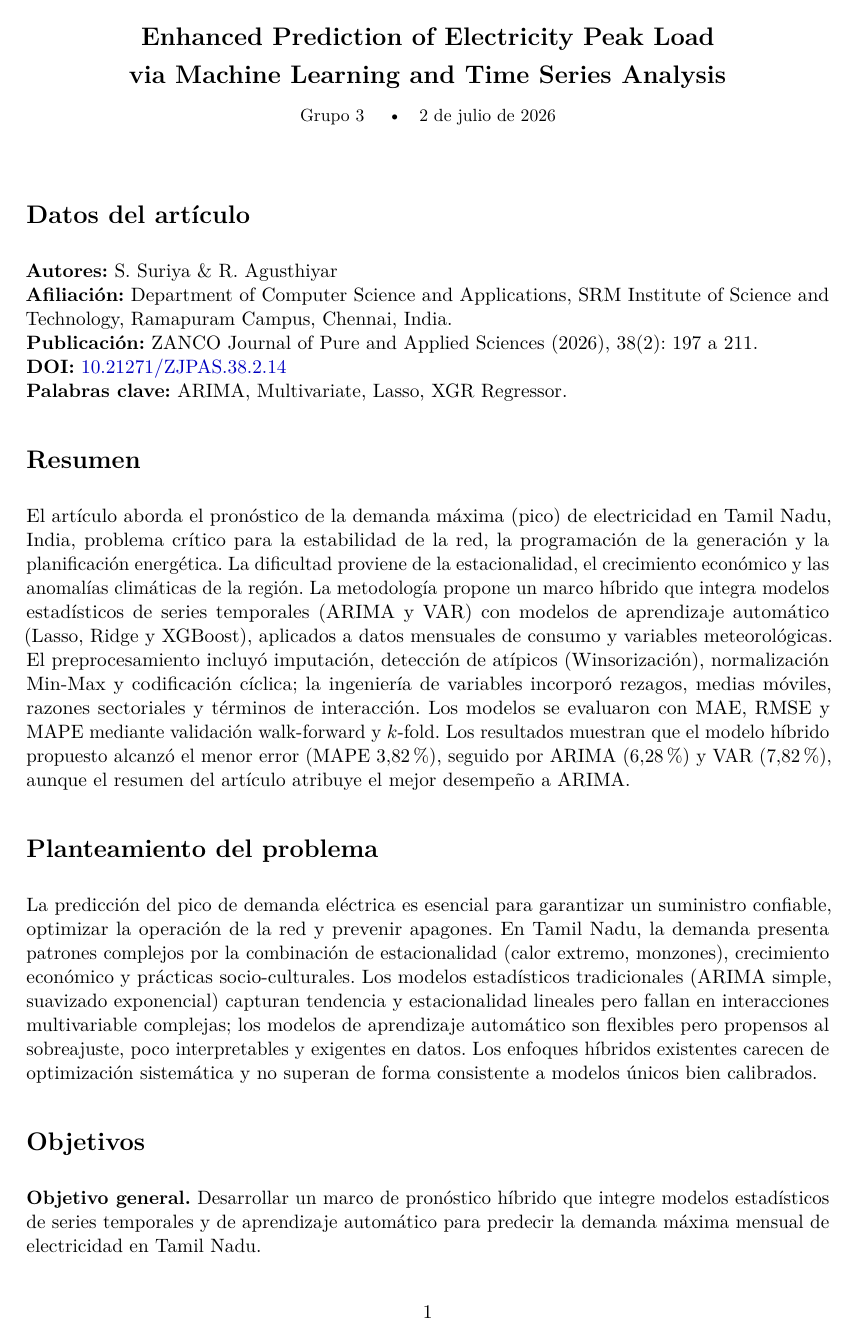
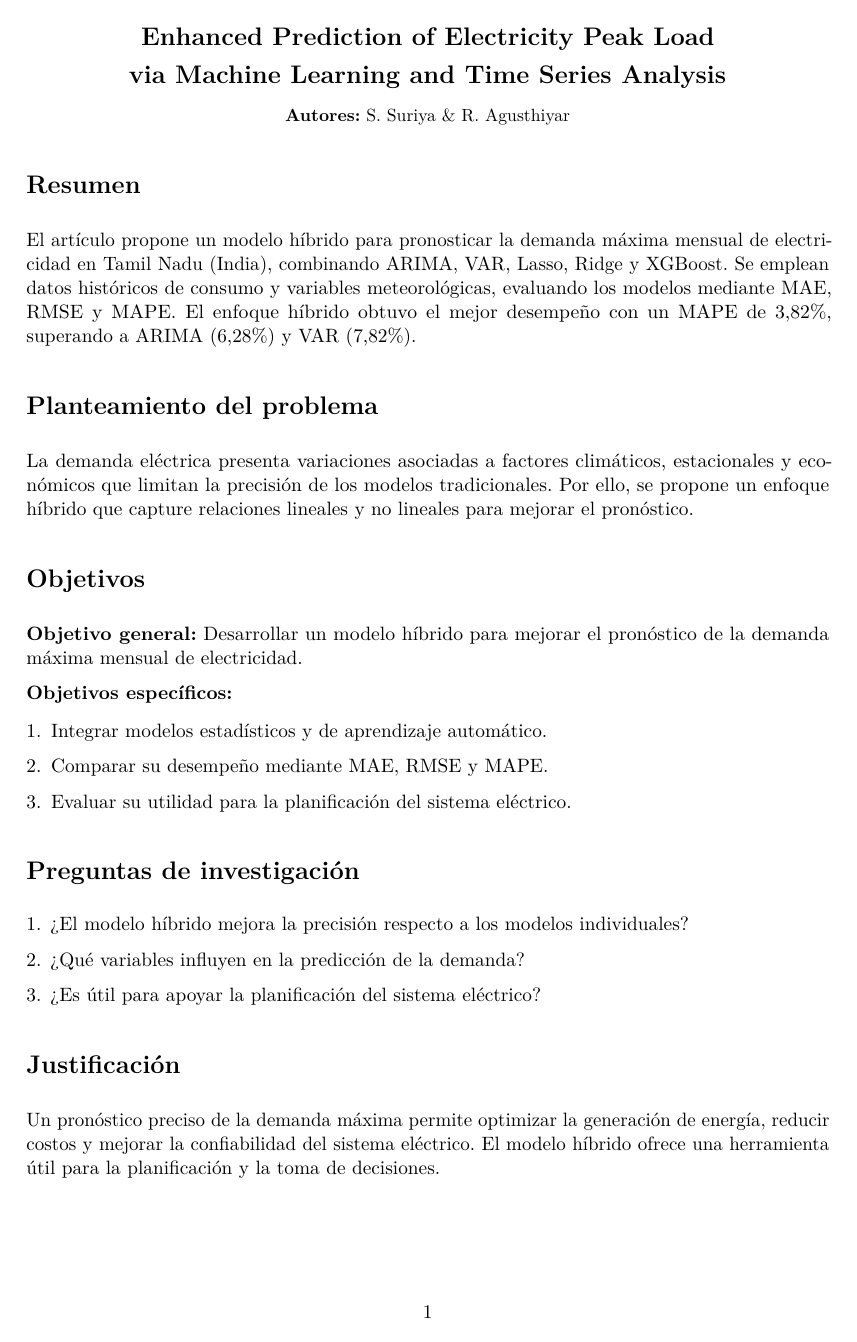
Before and after one commit to pipe99f/electricity_time_series, a LaTeX document (informe.tex, which reads sections/01-portada.tex): page 1 of 12 before the commit and page 1 of 11 after it. Compiled offline with pdfLaTeX.

Commit message:
Update 01-portada.tex

```diff
--- a/sections/01-portada.tex
+++ b/sections/01-portada.tex
@@ -1,36 +1,24 @@
-% =====================================================================
-% PRIMERA PÁGINA: título, autores, resumen, problema, objetivos,
-% preguntas y justificación.
-% =====================================================================
-
 \begin{center}
 	{\Large\bfseries Enhanced Prediction of Electricity Peak Load\\[0.2em]
 		via Machine Learning and Time Series Analysis\par}
 	\vspace{0.35em}
-	{\small Grupo 3 \quad\textbullet\quad 2 de julio de 2026\par}
+	{\small \textbf{Autores:} S.~Suriya \& R.~Agusthiyar\par}
 \end{center}
-\vspace{0.5em}
-
-\section*{Datos del artículo}
-
-\noindent\textbf{Autores:} S.~Suriya \& R.~Agusthiyar\\
-\textbf{Afiliación:} Department of Computer Science and Applications, SRM Institute of Science and Technology, Ramapuram Campus, Chennai, India.\\
-\textbf{Publicación:} ZANCO Journal of Pure and Applied Sciences (2026), 38(2): 197 a 211.\\
-\textbf{DOI:} \href{https://doi.org/10.21271/ZJPAS.38.2.14}{10.21271/ZJPAS.38.2.14}\\
-\textbf{Palabras clave:} ARIMA, Multivariate, Lasso, XGR Regressor.
 
 \section*{Resumen}
 
-El artículo aborda el pronóstico de la demanda máxima (pico) de electricidad en Tamil Nadu, India, problema crítico para la estabilidad de la red, la programación de la generación y la planificación energética. La dificultad proviene de la estacionalidad, el crecimiento económico y las anomalías climáticas de la región. La metodología propone un marco híbrido que integra modelos estadísticos de series temporales (ARIMA y VAR) con modelos de aprendizaje automático (Lasso, Ridge y XGBoost), aplicados a datos mensuales de consumo y variables meteorológicas. El preprocesamiento incluyó imputación, detección de atípicos (Winsorización), normalización Min-Max y codificación cíclica; la ingeniería de variables incorporó rezagos, medias móviles, razones sectoriales y términos de interacción. Los modelos se evaluaron con MAE, RMSE y MAPE mediante validación walk-forward y $k$-fold. Los resultados muestran que el modelo híbrido propuesto alcanzó el menor error (MAPE $3{,}82\,\%$), seguido por ARIMA ($6{,}28\,\%$) y VAR ($7{,}82\,\%$), aunque el resumen del artículo atribuye el mejor desempeño a ARIMA.
+El artículo propone un modelo híbrido para pronosticar la demanda máxima mensual de electricidad en Tamil Nadu (India), combinando ARIMA, VAR, Lasso, Ridge y XGBoost. Se emplean datos históricos de consumo y variables meteorológicas, evaluando los modelos mediante MAE, RMSE y MAPE. El enfoque híbrido obtuvo el mejor desempeño con un MAPE de 3,82\%, superando a ARIMA (6,28\%) y VAR (7,82\%).
 
 \section*{Planteamiento del problema}
 
-La predicción del pico de demanda eléctrica es esencial para garantizar un suministro confiable, optimizar la operación de la red y prevenir apagones. En Tamil Nadu, la demanda presenta patrones complejos por la combinación de estacionalidad (calor extremo, monzones), crecimiento económico y prácticas socio-culturales. Los modelos estadísticos tradicionales (ARIMA simple, suavizado exponencial) capturan tendencia y estacionalidad lineales pero fallan en interacciones multivariable complejas; los modelos de aprendizaje automático son flexibles pero propensos al sobreajuste, poco interpretables y exigentes en datos. Los enfoques híbridos existentes carecen de optimización sistemática y no superan de forma consistente a modelos únicos bien calibrados.
+La demanda eléctrica presenta variaciones asociadas a factores climáticos, estacionales y económicos que limitan la precisión de los modelos tradicionales. Por ello, se propone un enfoque híbrido que capture relaciones lineales y no lineales para mejorar el pronóstico.
 
 \section*{Objetivos}
 
-\noindent\textbf{Objetivo general.} Desarrollar un marco de pronóstico híbrido que integre modelos estadísticos de series temporales y de aprendizaje automático para predecir la demanda máxima mensual de electricidad en Tamil Nadu.
+\noindent\textbf{Objetivo general:} Desarrollar un modelo híbrido para mejorar el pronóstico de la demanda máxima mensual de electricidad.
 
 \noindent\textbf{Objetivos específicos:}
 \begin{enumerate}
-	\item Integrar ARIMA, VAR y un ensemble híbrido VAR-ML (Lasso, Ridge, XGBoost) para capturar dependencias lineales y no lineales.
+    \item Integrar modelos estadísticos y de aprendizaje automático.
+    \item Comparar su desempeño mediante MAE, RMSE y MAPE.
+    \item Evaluar su utilidad para la planificación del sistema eléctrico.
@@ -42,3 +27,6 @@ La predicción del pico de demanda eléctrica es esencial para garantizar un sum
 \section*{Preguntas de investigación}
 
 \begin{enumerate}
+    \item ¿El modelo híbrido mejora la precisión respecto a los modelos individuales?
+    \item ¿Qué variables influyen en la predicción de la demanda?
+    \item ¿Es útil para apoyar la planificación del sistema eléctrico?
@@ -50,4 +34,4 @@ La predicción del pico de demanda eléctrica es esencial para garantizar un sum
 
 \section*{Justificación}
 
-La predicción precisa del pico de demanda permite a las empresas eléctricas programar la generación, equilibrar la carga, realizar mantenimiento preventivo en períodos de baja demanda y dimensionar la infraestructura de almacenamiento y generación. Para Tamil Nadu, donde el clima y la dinámica industrial afectan el consumo, un modelo calibrado localmente aporta valor operativo y de política. Además, el estudio integra factores socio-económicos y climáticos poco considerados en la literatura regional, y busca un balance entre interpretabilidad y precisión, condición clave para la adopción por parte de los decisores del sector eléctrico.
+Un pronóstico preciso de la demanda máxima permite optimizar la generación de energía, reducir costos y mejorar la confiabilidad del sistema eléctrico. El modelo híbrido ofrece una herramienta útil para la planificación y la toma de decisiones.
```
Also changed, not shown: sections/01-portada.tex (7 more changed lines).
